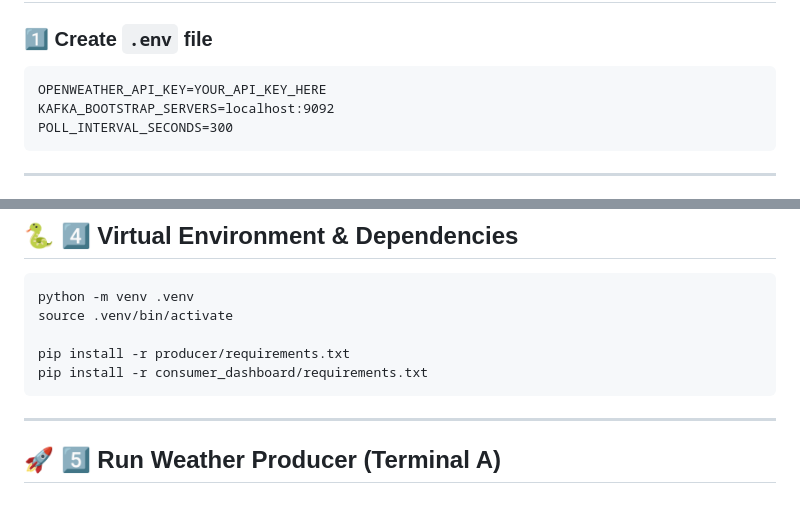
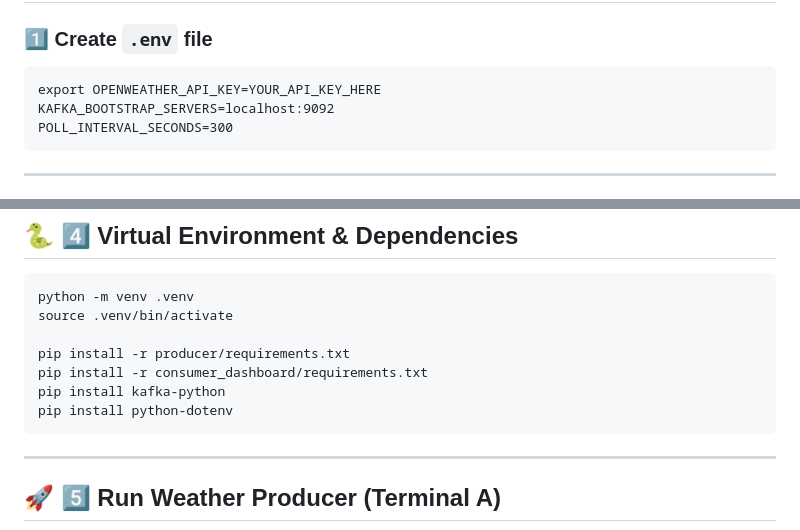
Before and after one commit to ch207012-eng/city-weather, a Markdown page: README.md, 2 parts joined by grey strips. GitHub-like rendering; blank space fills up the shorter version.

````diff
--- a/README.md
+++ b/README.md
@@ -56,7 +56,7 @@ city-weather/
 ### 1️⃣ Create `.env` file
 
 ```
-OPENWEATHER_API_KEY=YOUR_API_KEY_HERE
+export OPENWEATHER_API_KEY=YOUR_API_KEY_HERE
 KAFKA_BOOTSTRAP_SERVERS=localhost:9092
 POLL_INTERVAL_SECONDS=300
 ```
@@ -100,6 +100,8 @@ source .venv/bin/activate
 
 pip install -r producer/requirements.txt
 pip install -r consumer_dashboard/requirements.txt
+pip install kafka-python
+pip install python-dotenv
 ```
 
 ---
````
